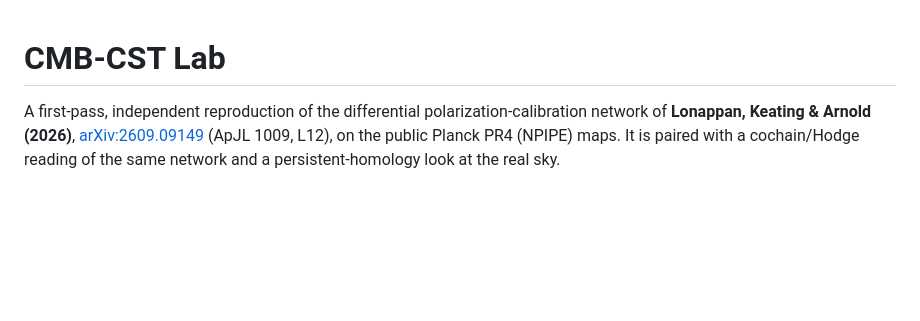
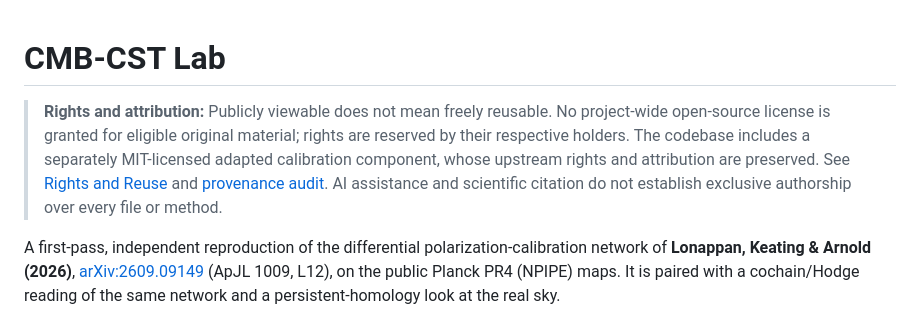
Before and after one commit to ZuluYokohama/cmb-cst-lab, a Markdown page: README.md, the part around the change. GitHub-like rendering; blank space fills up the shorter version.

Commit message:
docs: prominently clarify rights reservation and distinct upstream MIT license

```diff
--- a/README.md
+++ b/README.md
@@ -1,4 +1,7 @@
 # CMB-CST Lab
+
+> **Rights and attribution:** Publicly viewable does not mean freely reusable. No project-wide open-source license is granted for eligible original material; rights are reserved by their respective holders. The codebase includes a separately MIT-licensed adapted calibration component, whose upstream rights and attribution are preserved. See [Rights and Reuse](RIGHTS_AND_REUSE.md) and [provenance audit](docs/PROVENANCE_AND_LICENSING_AUDIT.md). AI assistance and scientific citation do not establish exclusive authorship over every file or method.
+
 
 A first-pass, independent reproduction of the differential polarization-calibration network of
 **Lonappan, Keating & Arnold (2026)**, [arXiv:2609.09149](https://arxiv.org/abs/2609.09149)
```
